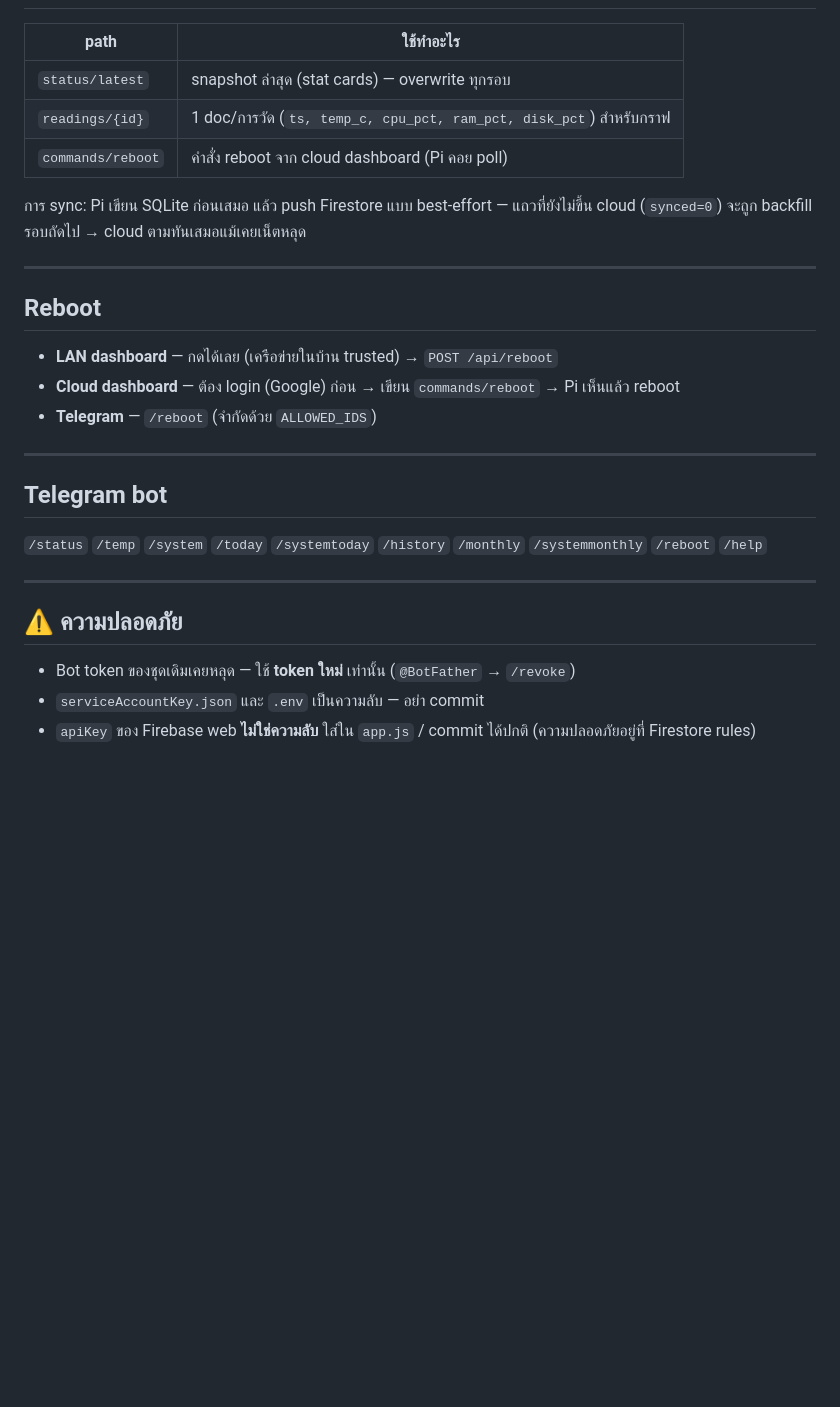
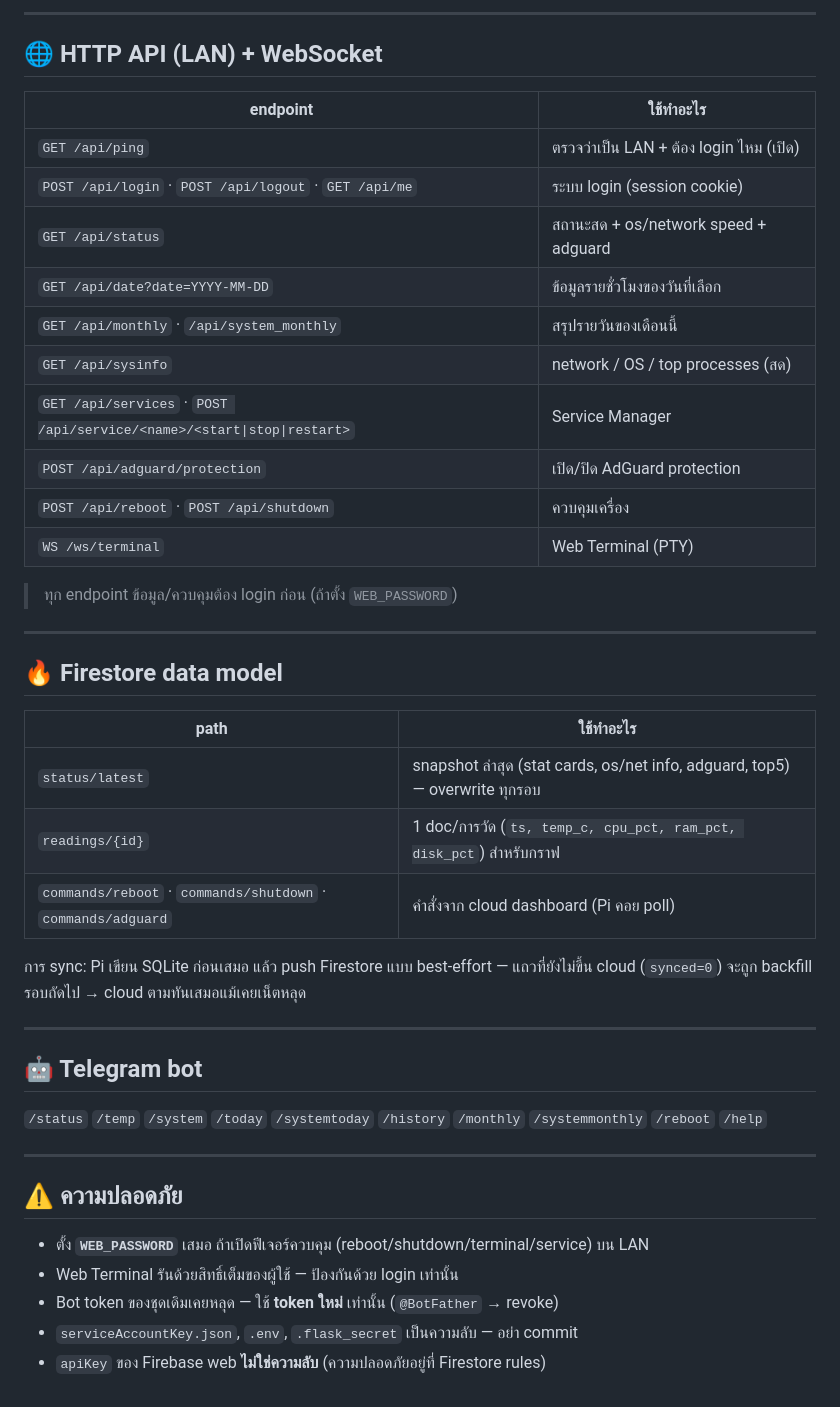
Before and after one commit to ajpao/AJPAO-Monitor, a Markdown page: README.md, the part around one of its changes. Rendered like a GitHub page; blank space fills up the shorter version.

```diff
--- a/README.md
+++ b/README.md
@@ -89,23 +135,37 @@ firebase deploy --only hosting,firestore:rules,firestore:indexes
+---
+
+## 🌐 HTTP API (LAN) + WebSocket
+
+| endpoint | ใช้ทำอะไร |
+|----------|-----------|
+| `GET /api/ping` | ตรวจว่าเป็น LAN + ต้อง login ไหม (เปิด) |
+| `POST /api/login` · `POST /api/logout` · `GET /api/me` | ระบบ login (session cookie) |
+| `GET /api/status` | สถานะสด + os/network speed + adguard |
+| `GET /api/date?date=YYYY-MM-DD` | ข้อมูลรายชั่วโมงของวันที่เลือก |
+| `GET /api/monthly` · `/api/system_monthly` | สรุปรายวันของเดือนนี้ |
+| `GET /api/sysinfo` | network / OS / top processes (สด) |
+| `GET /api/services` · `POST /api/service/<name>/<start\|stop\|restart>` | Service Manager |
+| `POST /api/adguard/protection` | เปิด/ปิด AdGuard protection |
+| `POST /api/reboot` · `POST /api/shutdown` | ควบคุมเครื่อง |
+| `WS /ws/terminal` | Web Terminal (PTY) |
+
+> ทุก endpoint ข้อมูล/ควบคุมต้อง login ก่อน (ถ้าตั้ง `WEB_PASSWORD`)
+
+---
+
+## 🔥 Firestore data model
 
 | path | ใช้ทำอะไร |
 |------|-----------|
-| `status/latest` | snapshot ล่าสุด (stat cards) — overwrite ทุกรอบ |
+| `status/latest` | snapshot ล่าสุด (stat cards, os/net info, adguard, top5) — overwrite ทุกรอบ |
 | `readings/{id}` | 1 doc/การวัด (`ts, temp_c, cpu_pct, ram_pct, disk_pct`) สำหรับกราฟ |
-| `commands/reboot` | คำสั่ง reboot จาก cloud dashboard (Pi คอย poll) |
+| `commands/reboot` · `commands/shutdown` · `commands/adguard` | คำสั่งจาก cloud dashboard (Pi คอย poll) |
 
 การ sync: Pi เขียน SQLite ก่อนเสมอ แล้ว push Firestore แบบ best-effort — แถวที่ยังไม่ขึ้น cloud (`synced=0`) จะถูก backfill รอบถัดไป → cloud ตามทันเสมอแม้เคยเน็ตหลุด
 
 ---
 
-## Reboot
-
-- **LAN dashboard** — กดได้เลย (เครือข่ายในบ้าน trusted) → `POST /api/reboot`
-- **Cloud dashboard** — ต้อง login (Google) ก่อน → เขียน `commands/reboot` → Pi เห็นแล้ว reboot
-- **Telegram** — `/reboot` (จำกัดด้วย `ALLOWED_IDS`)
-
----
-
-## Telegram bot
+## 🤖 Telegram bot
 
 `/status` `/temp` `/system` `/today` `/systemtoday` `/history` `/monthly` `/systemmonthly` `/reboot` `/help`
 
@@ -113,6 +173,8 @@ firebase deploy --only hosting,firestore:rules,firestore:indexes
 
 ## ⚠️ ความปลอดภัย
 
-- Bot token ของชุดเดิมเคยหลุด — ใช้ **token ใหม่** เท่านั้น (`@BotFather` → `/revoke`)
-- `serviceAccountKey.json` และ `.env` เป็นความลับ — อย่า commit
-- `apiKey` ของ Firebase web **ไม่ใช่ความลับ** ใส่ใน `app.js` / commit ได้ปกติ (ความปลอดภัยอยู่ที่ Firestore rules)
+- ตั้ง **`WEB_PASSWORD`** เสมอ ถ้าเปิดฟีเจอร์ควบคุม (reboot/shutdown/terminal/service) บน LAN
+- Web Terminal รันด้วยสิทธิ์เต็มของผู้ใช้ — ป้องกันด้วย login เท่านั้น
+- Bot token ของชุดเดิมเคยหลุด — ใช้ **token ใหม่** เท่านั้น (`@BotFather` → revoke)
+- `serviceAccountKey.json`, `.env`, `.flask_secret` เป็นความลับ — อย่า commit
+- `apiKey` ของ Firebase web **ไม่ใช่ความลับ** (ความปลอดภัยอยู่ที่ Firestore rules)
```
Also changed, not shown: other parts of README.md (+69 -23 lines).
